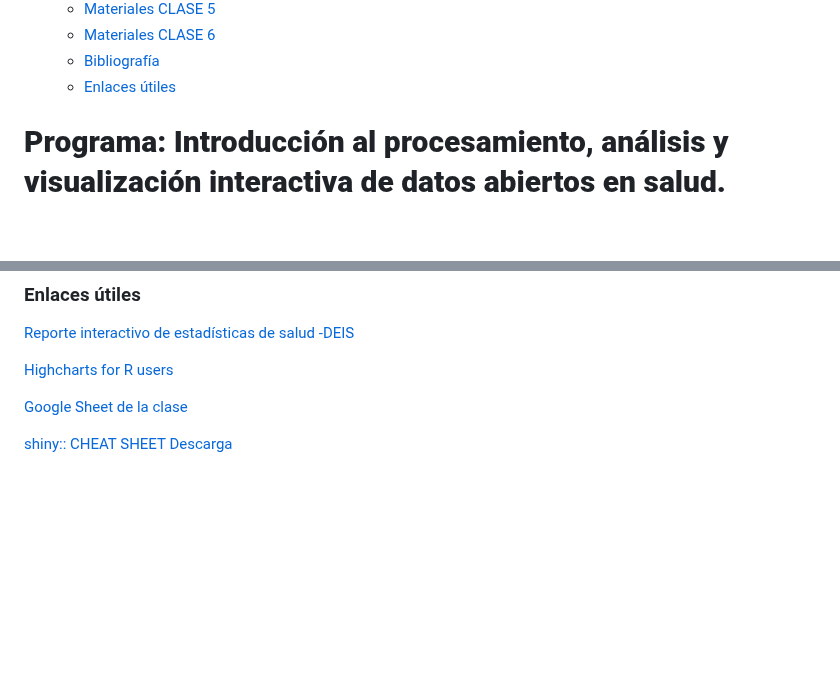
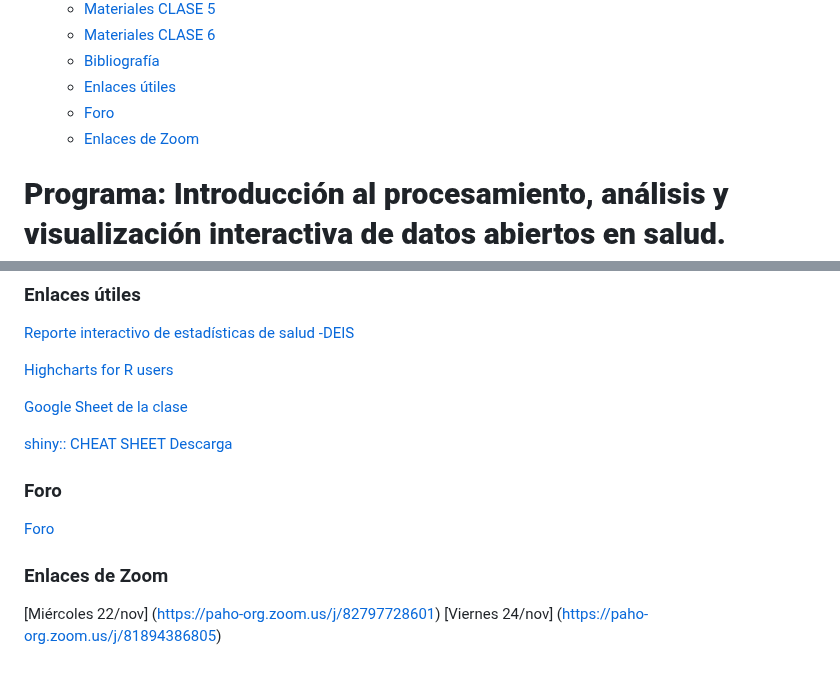
Before and after one commit to agsantoro/VisualizacionDatos2023, a Markdown page: README.md, 2 parts joined by grey strips. GitHub-like rendering; blank space fills up the shorter version.

```diff
--- a/README.md
+++ b/README.md
@@ -23,6 +23,9 @@
     - [Materiales CLASE 6](#materiales-clase-6)
     - [Bibliografía](#bibliografía)
     - [Enlaces útiles](#enlaces-útiles)
+    - [Foro](#Foro)
+    - [Enlaces de Zoom](#Enlaces-zoom)
+
 
 <!-- Contenido -->
 
@@ -148,3 +151,26 @@ El alumno debe cumplimentar el 80% de asistencia a las clases teóricas.
 [Google Sheet de la clase](https://docs.google.com/spreadsheets/d/1tol7FcFKQYHLMx0Zh9hqCG8IkqJdD79WSsdAJTlOJ0E/edit#gid=0)
 
 [shiny:: CHEAT SHEET Descarga](https://github.com/rstudio/cheatsheets/raw/main/shiny.pdf)
+
+### Foro
+[Foro](https://github.com/agsantoro/VisualizacionDatos2023/discussions)
+
+### Enlaces de Zoom
+
+[Miércoles 22/nov] (https://paho-org.zoom.us/j/82797728601)
+[Viernes 24/nov] (https://paho-org.zoom.us/j/81894386805)
+
+
+<!--
+Miércoles 29/nov: https://paho-org.zoom.us/j/82797728601
+Viernes 1/dic: https://paho-org.zoom.us/j/81894386805
+
+
+Miércoles 6/dic: https://paho-org.zoom.us/j/82797728601
+Viernes 8/dic: https://paho-org.zoom.us/j/81894386805
+
+
+Miércoles 13/dic: https://paho-org.zoom.us/j/89165491235
+Viernes 15/dic: https://paho-org.zoom.us/j/81894386805
+
+-->
```
